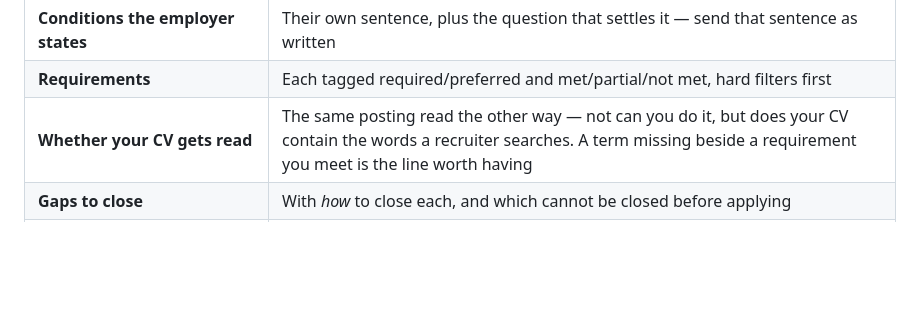
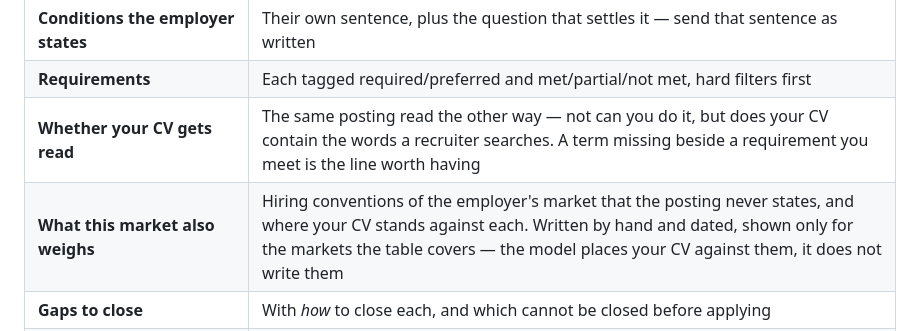
Before and after one commit to dong845/marketfit-job-lens, a Markdown page: README.md, the part around the change. Drawn GitHub-style; blank space fills up the shorter version.

```diff
--- a/README.md
+++ b/README.md
@@ -62,6 +62,7 @@ Then read down:
 | **Conditions the employer states** | Their own sentence, plus the question that settles it — send that sentence as written |
 | **Requirements** | Each tagged required/preferred and met/partial/not met, hard filters first |
 | **Whether your CV gets read** | The same posting read the other way — not can you do it, but does your CV contain the words a recruiter searches. A term missing beside a requirement you meet is the line worth having |
+| **What this market also weighs** | Hiring conventions of the employer's market that the posting never states, and where your CV stands against each. Written by hand and dated, shown only for the markets the table covers — the model places your CV against them, it does not write them |
 | **Gaps to close** | With *how* to close each, and which cannot be closed before applying |
 | **What a screener may hesitate over** | What the CV raises about your history whatever the job — an unexplained break, several short tenures, a claim with no work behind it. Most cannot be fixed, so each comes with the honest thing to say |
 | **Do this next** | The whole plan, grouped by when and numbered. Everything asked of you appears here once |
```
Also changed, not shown: README.zh-CN.md (+1 -0 lines).
